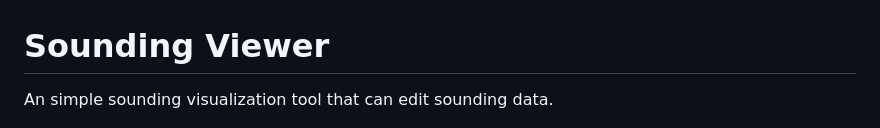
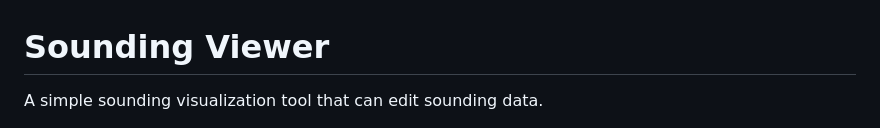
Before and after one commit to kocatepedogu/sounding-viewer, a Markdown page: README.md, the part around the change. Rendered like a GitHub page.

```diff
--- a/README.md
+++ b/README.md
@@ -1,6 +1,6 @@
 # Sounding Viewer
 
-An simple sounding visualization tool that can edit sounding data.
+A simple sounding visualization tool that can edit sounding data.
 
 <img src="./resources/app.png" width="800px">
 
```
